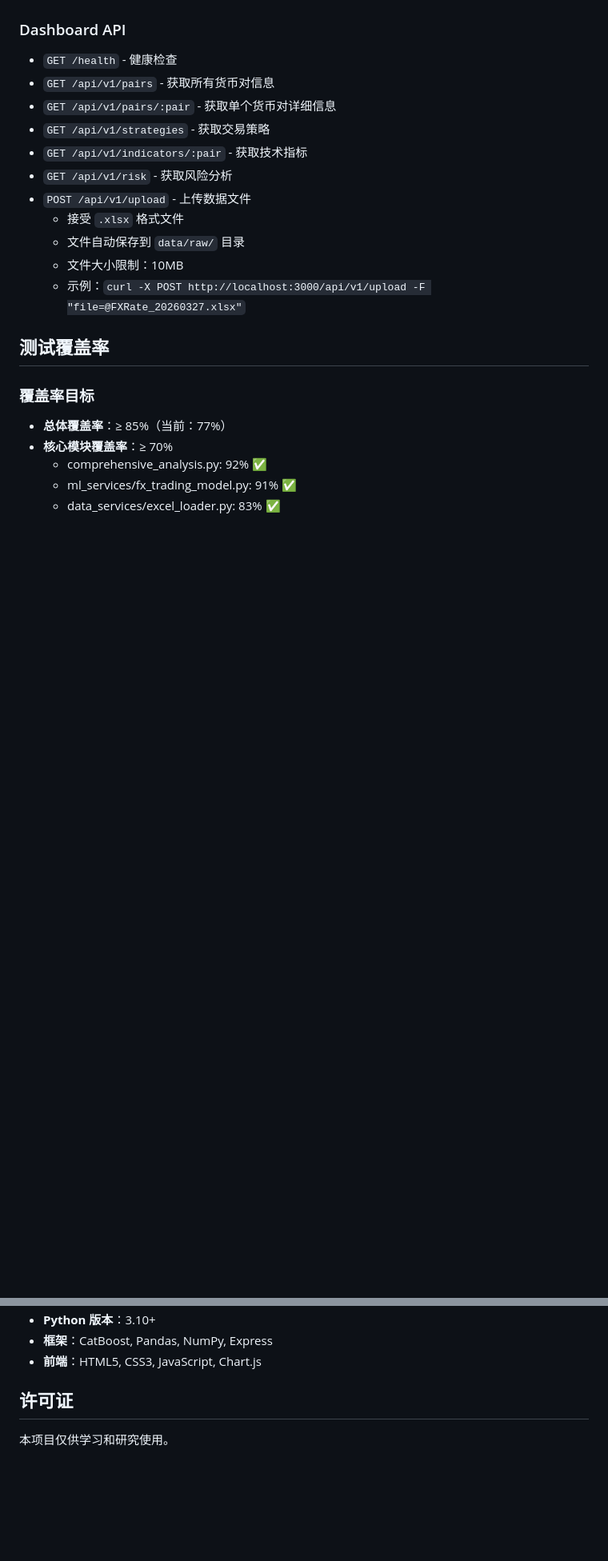
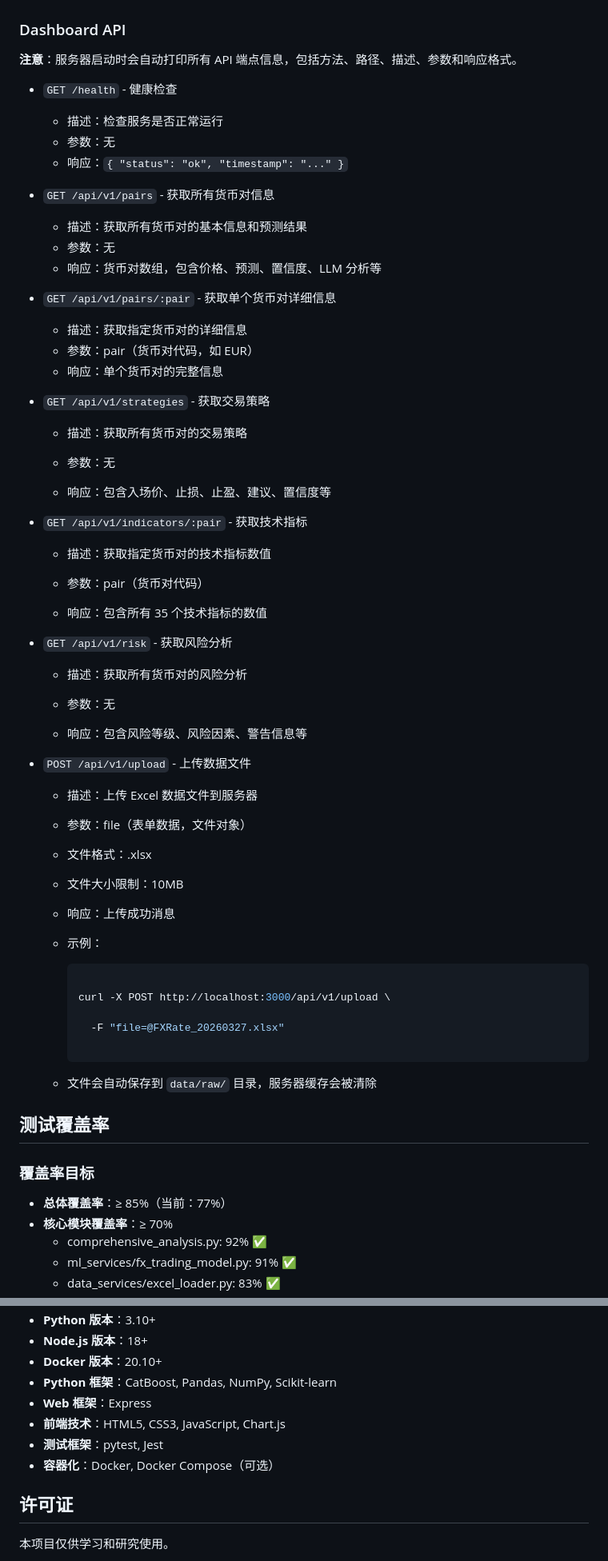
Before and after one commit to wonglaitung/fx_predict, a Markdown page: AGENTS.md, 2 parts joined by grey strips. Shown at 80% size. GitHub-like rendering; blank space fills up the shorter version.

````diff
--- a/AGENTS.md
+++ b/AGENTS.md
@@ -476,17 +564,76 @@ npm start
 
 ### Dashboard API
 
+**注意**：服务器启动时会自动打印所有 API 端点信息，包括方法、路径、描述、参数和响应格式。
+
 - `GET /health` - 健康检查
+  - 描述：检查服务是否正常运行
+  - 参数：无
+  - 响应：`{ "status": "ok", "timestamp": "..." }`
+
 - `GET /api/v1/pairs` - 获取所有货币对信息
+  - 描述：获取所有货币对的基本信息和预测结果
+  - 参数：无
+  - 响应：货币对数组，包含价格、预测、置信度、LLM 分析等
+
 - `GET /api/v1/pairs/:pair` - 获取单个货币对详细信息
+  - 描述：获取指定货币对的详细信息
+  - 参数：pair（货币对代码，如 EUR）
+  - 响应：单个货币对的完整信息
+
 - `GET /api/v1/strategies` - 获取交易策略
+
+  - 描述：获取所有货币对的交易策略
+
+  - 参数：无
+
+  - 响应：包含入场价、止损、止盈、建议、置信度等
+
+
+
 - `GET /api/v1/indicators/:pair` - 获取技术指标
+
+  - 描述：获取指定货币对的技术指标数值
+
+  - 参数：pair（货币对代码）
+
+  - 响应：包含所有 35 个技术指标的数值
+
+
+
 - `GET /api/v1/risk` - 获取风险分析
+
+  - 描述：获取所有货币对的风险分析
+
+  - 参数：无
+
+  - 响应：包含风险等级、风险因素、警告信息等
+
+
+
 - `POST /api/v1/upload` - 上传数据文件
-  - 接受 `.xlsx` 格式文件
-  - 文件自动保存到 `data/raw/` 目录
+
+  - 描述：上传 Excel 数据文件到服务器
+
+  - 参数：file（表单数据，文件对象）
+
+  - 文件格式：.xlsx
+
   - 文件大小限制：10MB
-  - 示例：`curl -X POST http://localhost:3000/api/v1/upload -F "file=@FXRate_20260327.xlsx"`
+
+  - 响应：上传成功消息
+
+  - 示例：
+
+    ```bash
+
+    curl -X POST http://localhost:3000/api/v1/upload \
+
+      -F "file=@FXRate_20260327.xlsx"
+
+    ```
+
+  - 文件会自动保存到 `data/raw/` 目录，服务器缓存会被清除
 
 ## 测试覆盖率
 
@@ -863,6 +1082,11 @@ npm start
 - **Python 版本**：3.10+
-- **框架**：CatBoost, Pandas, NumPy, Express
-- **前端**：HTML5, CSS3, JavaScript, Chart.js
+- **Node.js 版本**：18+
+- **Docker 版本**：20.10+
+- **Python 框架**：CatBoost, Pandas, NumPy, Scikit-learn
+- **Web 框架**：Express
+- **前端技术**：HTML5, CSS3, JavaScript, Chart.js
+- **测试框架**：pytest, Jest
+- **容器化**：Docker, Docker Compose（可选）
 
 ## 许可证
 
````
Also changed, not shown: other parts of AGENTS.md (+161 -1 lines).
